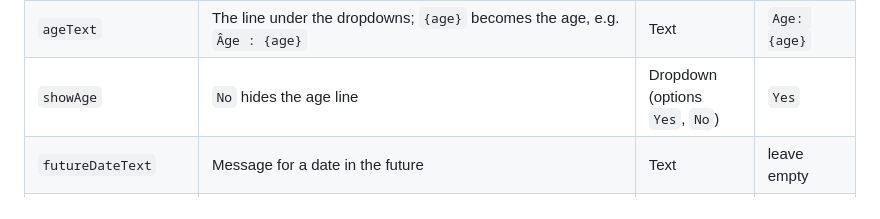
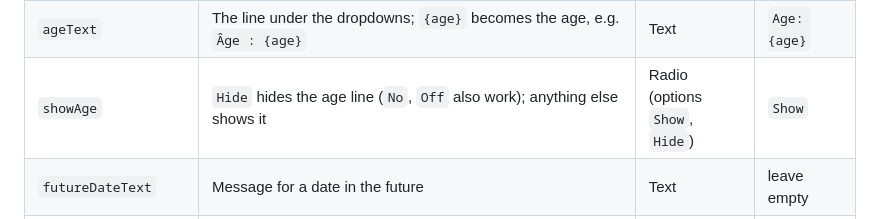
Before and after one commit to ar-va/jotform-age-check, a Markdown page: README.md, the part around the change. GitHub-like rendering.

Commit message:
README: showAge as a Show/Hide radio

```diff
--- a/README.md
+++ b/README.md
@@ -241,7 +241,7 @@ When adding a parameter, fill in:
 | `language` | Language of the month names, as a code: `fr`, `es`, `de`, `en-CA` … | Text | leave empty (English) |
 | `labelDay` `labelMonth` `labelYear` | The dropdowns' empty-state text, e.g. `Jour` | Text | leave empty |
 | `ageText` | The line under the dropdowns; `{age}` becomes the age, e.g. `Âge : {age}` | Text | `Age: {age}` |
-| `showAge` | `No` hides the age line | Dropdown (options `Yes`, `No`) | `Yes` |
+| `showAge` | `Hide` hides the age line (`No`, `Off` also work); anything else shows it | Radio (options `Show`, `Hide`) | `Show` |
 | `futureDateText` | Message for a date in the future | Text | leave empty |
 | `incompleteText` | Message when the date is only partly chosen | Text | leave empty |
 | `accentColor` | Highlight around the active dropdown | Color | `#2e69ff` |
```
